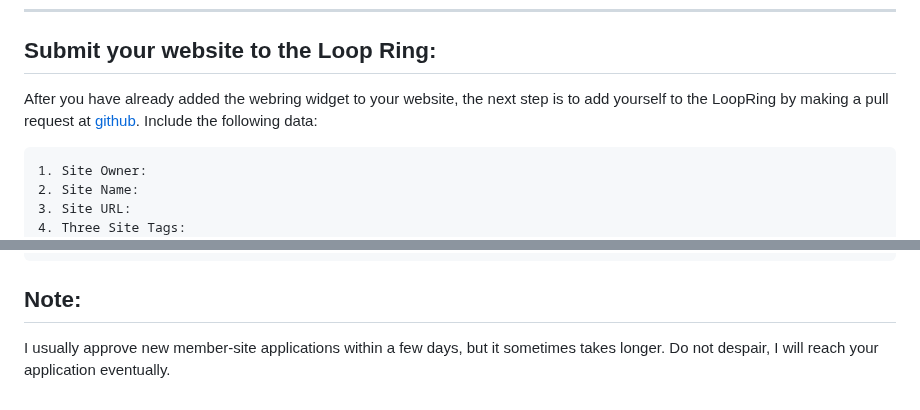
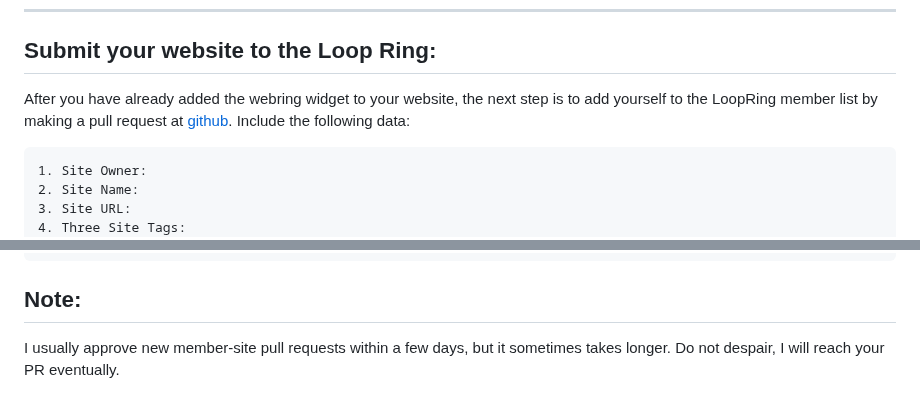
Before and after one commit to Graycot/loop-ring, a Markdown page: README.md, 2 parts joined by grey strips. GitHub-like rendering.

````diff
--- a/README.md
+++ b/README.md
@@ -85,7 +85,7 @@ You can customize the HTML and CSS to make the widget fit your style.
 
 ## Submit your website to the Loop Ring:
 
-After you have already added the webring widget to your website, the next step is to add yourself to the LoopRing by making a pull request at [github](https://github.com/Graycot/loop-ring/blob/master/sites.json). Include the following data:
+After you have already added the webring widget to your website, the next step is to add yourself to the LoopRing member list by making a pull request at [github](https://github.com/Graycot/loop-ring/blob/master/sites.json). Include the following data:
 
 ```
 1. Site Owner:
@@ -110,4 +110,4 @@ After you have already added the webring widget to your website, the next step i
 ```
 
 ## Note:
- I usually approve new member-site applications within a few days, but it sometimes takes longer. Do not despair, I will reach your application eventually.
+ I usually approve new member-site pull requests within a few days, but it sometimes takes longer. Do not despair, I will reach your PR eventually.
````
